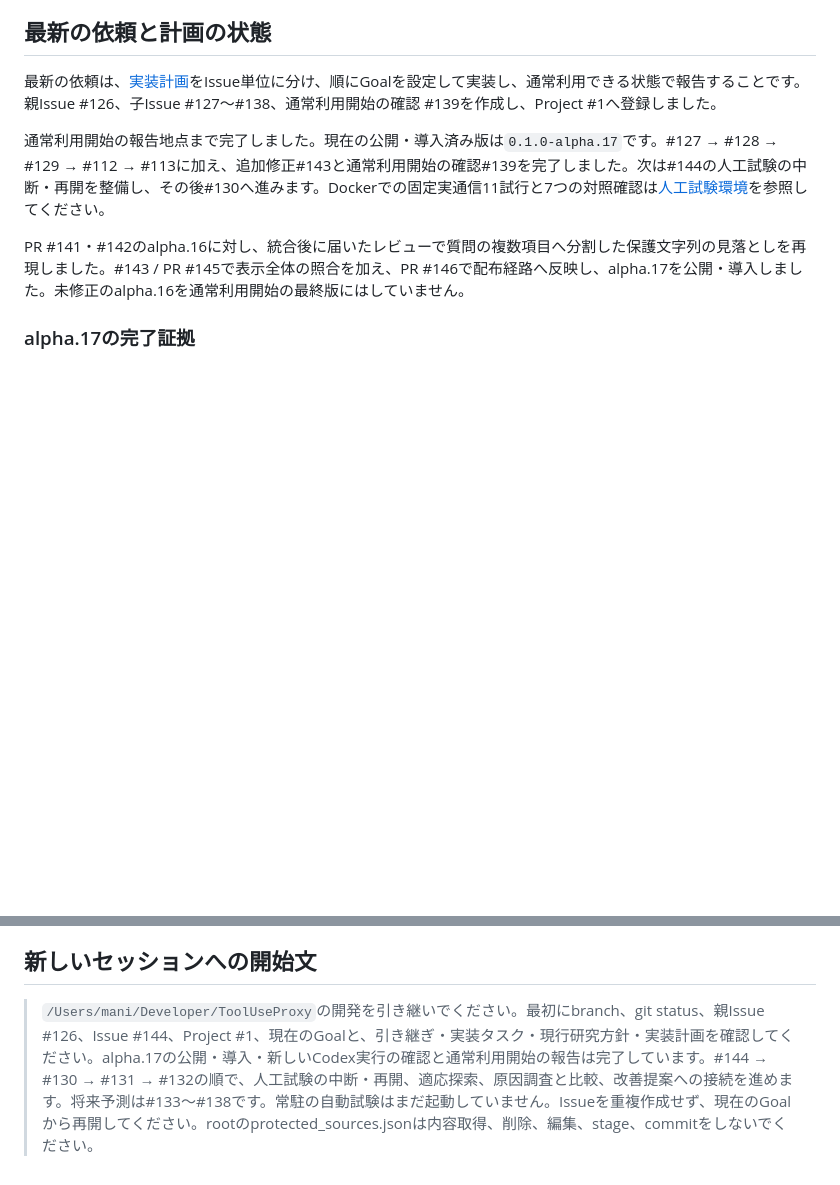
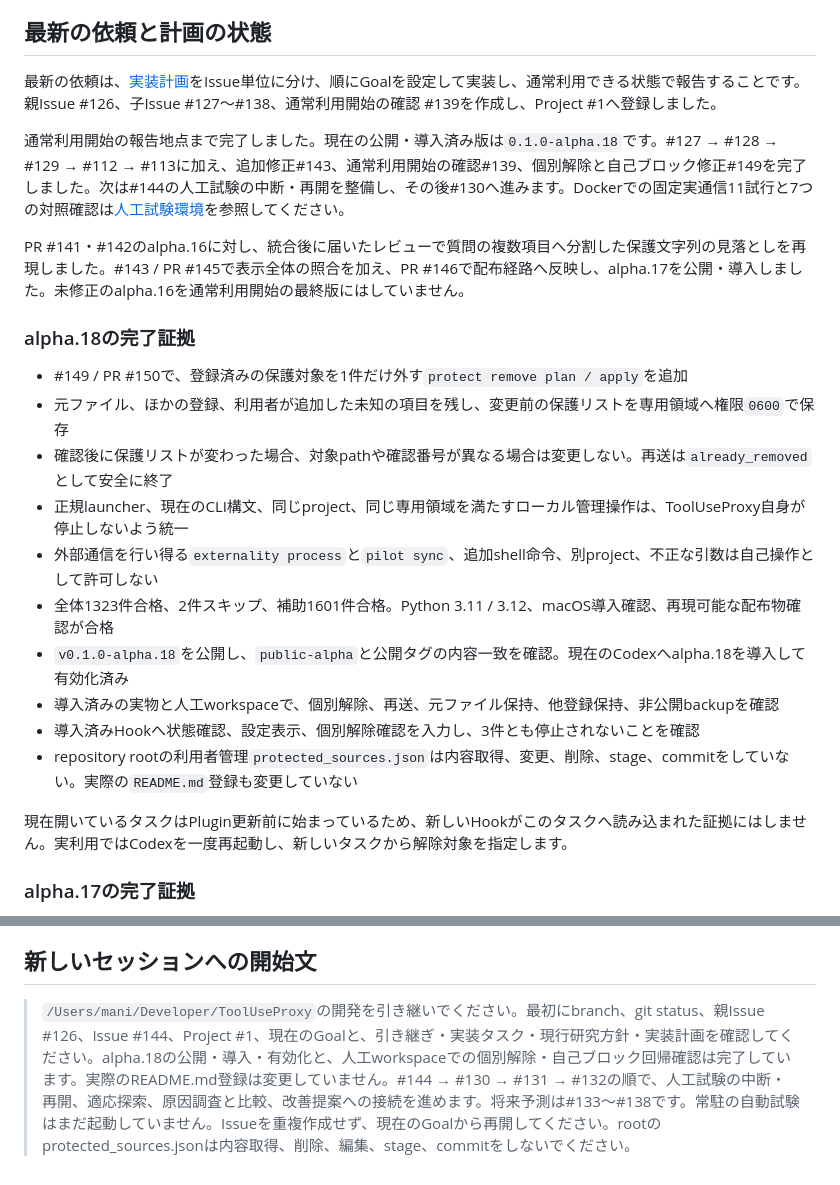
Before and after one commit to mani1261790/ToolUseProxy, a Markdown page: docs/運用/次セッション引き継ぎ.md, 2 parts joined by grey strips. Drawn GitHub-style; blank space fills up the shorter version.

Commit message:
docs: alpha.18の導入結果を引き継ぐ (#152)

```diff
--- a/docs/運用/次セッション引き継ぎ.md
+++ b/docs/運用/次セッション引き継ぎ.md
@@ -6,9 +6,24 @@
 
 最新の依頼は、[実装計画](自動攻防試験と将来経路予測の実装計画.md)をIssue単位に分け、順にGoalを設定して実装し、通常利用できる状態で報告することです。親Issue #126、子Issue #127〜#138、通常利用開始の確認 #139を作成し、Project #1へ登録しました。
 
-通常利用開始の報告地点まで完了しました。現在の公開・導入済み版は`0.1.0-alpha.17`です。#127 → #128 → #129 → #112 → #113に加え、追加修正#143と通常利用開始の確認#139を完了しました。次は#144の人工試験の中断・再開を整備し、その後#130へ進みます。Dockerでの固定実通信11試行と7つの対照確認は[人工試験環境](人工試験環境.md)を参照してください。
+通常利用開始の報告地点まで完了しました。現在の公開・導入済み版は`0.1.0-alpha.18`です。#127 → #128 → #129 → #112 → #113に加え、追加修正#143、通常利用開始の確認#139、個別解除と自己ブロック修正#149を完了しました。次は#144の人工試験の中断・再開を整備し、その後#130へ進みます。Dockerでの固定実通信11試行と7つの対照確認は[人工試験環境](人工試験環境.md)を参照してください。
 
 PR #141・#142のalpha.16に対し、統合後に届いたレビューで質問の複数項目へ分割した保護文字列の見落としを再現しました。#143 / PR #145で表示全体の照合を加え、PR #146で配布経路へ反映し、alpha.17を公開・導入しました。未修正のalpha.16を通常利用開始の最終版にはしていません。
+
+### alpha.18の完了証拠
+
+- #149 / PR #150で、登録済みの保護対象を1件だけ外す`protect remove plan / apply`を追加
+- 元ファイル、ほかの登録、利用者が追加した未知の項目を残し、変更前の保護リストを専用領域へ権限`0600`で保存
+- 確認後に保護リストが変わった場合、対象pathや確認番号が異なる場合は変更しない。再送は`already_removed`として安全に終了
+- 正規launcher、現在のCLI構文、同じproject、同じ専用領域を満たすローカル管理操作は、ToolUseProxy自身が停止しないよう統一
+- 外部通信を行い得る`externality process`と`pilot sync`、追加shell命令、別project、不正な引数は自己操作として許可しない
+- 全体1323件合格、2件スキップ、補助1601件合格。Python 3.11 / 3.12、macOS導入確認、再現可能な配布物確認が合格
+- `v0.1.0-alpha.18`を公開し、`public-alpha`と公開タグの内容一致を確認。現在のCodexへalpha.18を導入して有効化済み
+- 導入済みの実物と人工workspaceで、個別解除、再送、元ファイル保持、他登録保持、非公開backupを確認
+- 導入済みHookへ状態確認、設定表示、個別解除確認を入力し、3件とも停止されないことを確認
+- repository rootの利用者管理`protected_sources.json`は内容取得、変更、削除、stage、commitをしていない。実際の`README.md`登録も変更していない
+
+現在開いているタスクはPlugin更新前に始まっているため、新しいHookがこのタスクへ読み込まれた証拠にはしません。実利用ではCodexを一度再起動し、新しいタスクから解除対象を指定します。
 
 ### alpha.17の完了証拠
 
@@ -114,4 +129,4 @@ Issue #112と#113は別Goalで再現・実装・回帰試験を完了しまし
 
 ## 新しいセッションへの開始文
 
-> `/Users/mani/Developer/ToolUseProxy`の開発を引き継いでください。最初にbranch、git status、親Issue #126、Issue #144、Project #1、現在のGoalと、引き継ぎ・実装タスク・現行研究方針・実装計画を確認してください。alpha.17の公開・導入・新しいCodex実行の確認と通常利用開始の報告は完了しています。#144 → #130 → #131 → #132の順で、人工試験の中断・再開、適応探索、原因調査と比較、改善提案への接続を進めます。将来予測は#133〜#138です。常駐の自動試験はまだ起動していません。Issueを重複作成せず、現在のGoalから再開してください。rootのprotected_sources.jsonは内容取得、削除、編集、stage、commitをしないでください。
+> `/Users/mani/Developer/ToolUseProxy`の開発を引き継いでください。最初にbranch、git status、親Issue #126、Issue #144、Project #1、現在のGoalと、引き継ぎ・実装タスク・現行研究方針・実装計画を確認してください。alpha.18の公開・導入・有効化と、人工workspaceでの個別解除・自己ブロック回帰確認は完了しています。実際のREADME.md登録は変更していません。#144 → #130 → #131 → #132の順で、人工試験の中断・再開、適応探索、原因調査と比較、改善提案への接続を進めます。将来予測は#133〜#138です。常駐の自動試験はまだ起動していません。Issueを重複作成せず、現在のGoalから再開してください。rootのprotected_sources.jsonは内容取得、削除、編集、stage、commitをしないでください。
```
Also changed, not shown: docs/運用/実装タスク.md (+2 -2 lines), docs/運用/進捗管理.md (+1 -1 lines).
